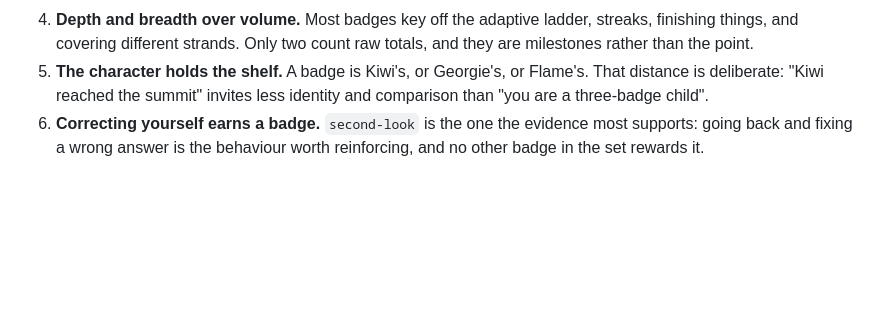
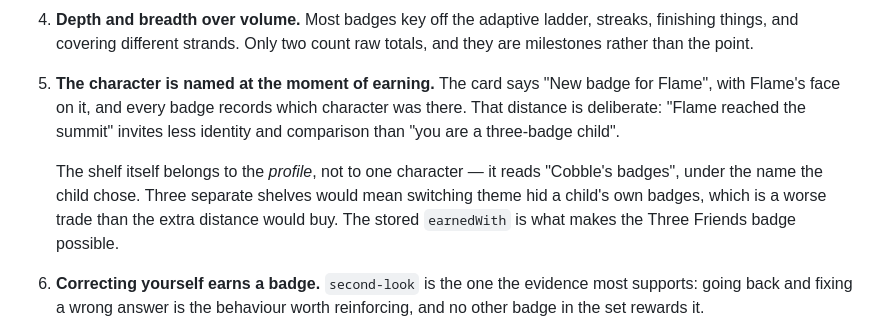
Before and after one commit to yeatmanlab/izzimath, a Markdown page: docs/BADGES.md, the part around the change. Rendered like a GitHub page; blank space fills up the shorter version.

Commit message:
Say what the shelf actually belongs to
Rule 5 read "the character holds the shelf", which is not what is built. The
character is named at the moment of earning — the card says "New badge for
Flame" and carries her face — but the shelf belongs to the profile and reads
"Cobble's badges". Three shelves would mean switching theme hid a child's own
badges, which costs more than the extra distance buys. Written down because a
design doc that describes something else is a trap for whoever reads it next.

Co-Authored-By: Claude Opus 5 <noreply@anthropic.com>

```diff
--- a/docs/BADGES.md
+++ b/docs/BADGES.md
@@ -38,9 +38,16 @@ produce genuine pride. Every source agrees points do not fix boring.
 4. **Depth and breadth over volume.** Most badges key off the adaptive ladder,
    streaks, finishing things, and covering different strands. Only two count raw
    totals, and they are milestones rather than the point.
-5. **The character holds the shelf.** A badge is Kiwi's, or Georgie's, or
-   Flame's. That distance is deliberate: "Kiwi reached the summit" invites less
-   identity and comparison than "you are a three-badge child".
+5. **The character is named at the moment of earning.** The card says "New badge
+   for Flame", with Flame's face on it, and every badge records which character
+   was there. That distance is deliberate: "Flame reached the summit" invites
+   less identity and comparison than "you are a three-badge child".
+
+   The shelf itself belongs to the *profile*, not to one character — it reads
+   "Cobble's badges", under the name the child chose. Three separate shelves
+   would mean switching theme hid a child's own badges, which is a worse trade
+   than the extra distance would buy. The stored `earnedWith` is what makes the
+   Three Friends badge possible.
 6. **Correcting yourself earns a badge.** `second-look` is the one the evidence
    most supports: going back and fixing a wrong answer is the behaviour worth
    reinforcing, and no other badge in the set rewards it.
```
